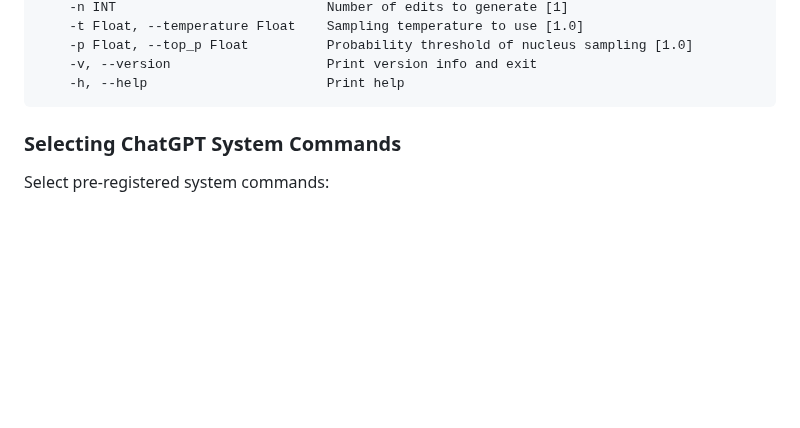
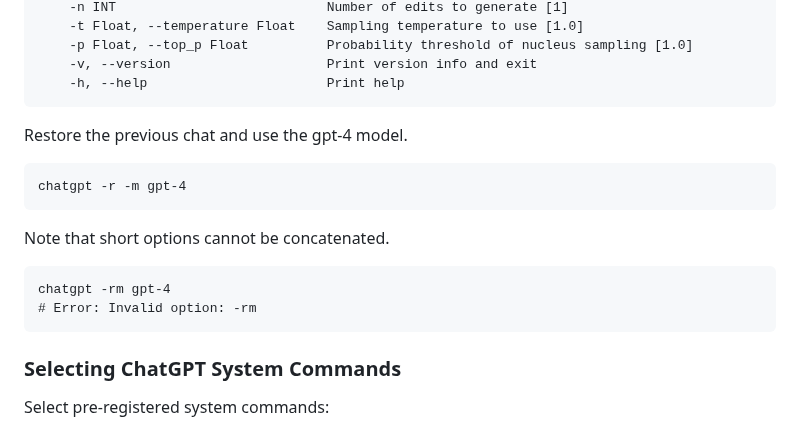
Before and after one commit to kojix2/chatgpt-cli, a Markdown page: README.md, the part around the change. Rendered like a GitHub page; blank space fills up the shorter version.

````diff
--- a/README.md
+++ b/README.md
@@ -60,6 +60,19 @@ Usage: bin/chatgpt [options]
     -p Float, --top_p Float          Probability threshold of nucleus sampling [1.0]
     -v, --version                    Print version info and exit
     -h, --help                       Print help
+```
+
+Restore the previous chat and use the gpt-4 model.
+
+```
+chatgpt -r -m gpt-4
+```
+
+Note that short options cannot be concatenated.
+
+```
+chatgpt -rm gpt-4
+# Error: Invalid option: -rm
 ```
 
 ### Selecting ChatGPT System Commands
````
